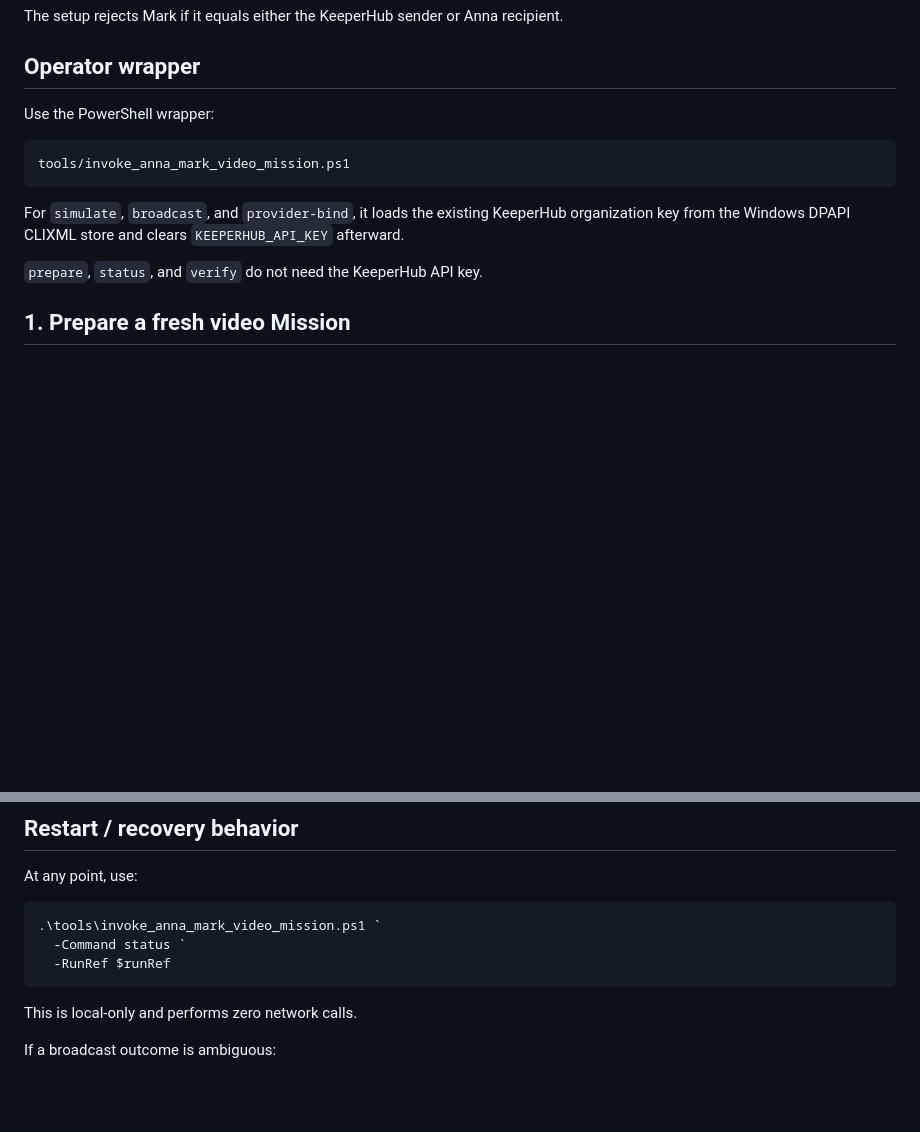
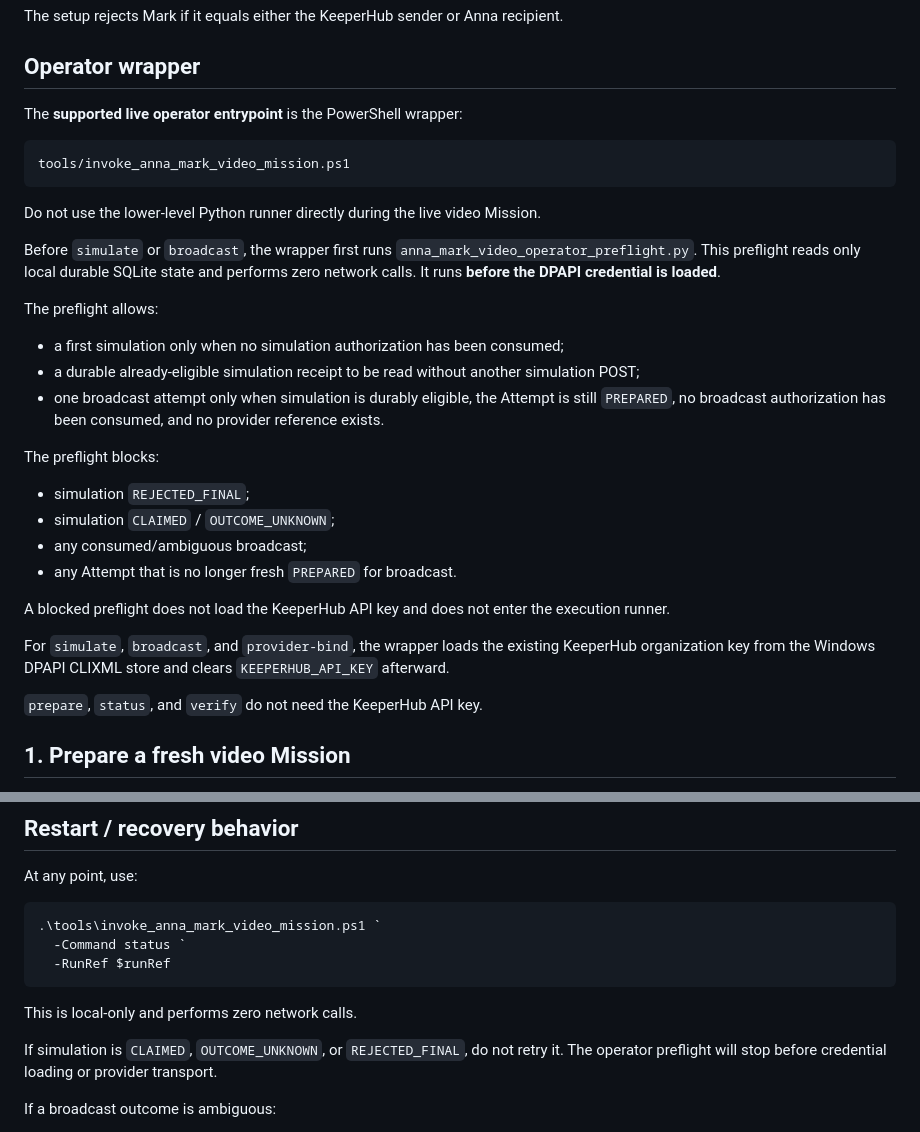
Before and after one commit to bit-nexus-labs/nexus-vector-keeperhub, a Markdown page: docs/ANNA_MARK_VIDEO_MISSION_RUNBOOK.md, 2 parts joined by grey strips. Rendered like a GitHub page; blank space fills up the shorter version.

Commit message:
Document Anna Mark operator preflight policy

````diff
--- a/docs/ANNA_MARK_VIDEO_MISSION_RUNBOOK.md
+++ b/docs/ANNA_MARK_VIDEO_MISSION_RUNBOOK.md
@@ -91,13 +91,32 @@ The setup rejects Mark if it equals either the KeeperHub sender or Anna recipien
 
 ## Operator wrapper
 
-Use the PowerShell wrapper:
+The **supported live operator entrypoint** is the PowerShell wrapper:
 
 ```text
 tools/invoke_anna_mark_video_mission.ps1
 ```
 
-For `simulate`, `broadcast`, and `provider-bind`, it loads the existing KeeperHub organization key from the Windows DPAPI CLIXML store and clears `KEEPERHUB_API_KEY` afterward.
+Do not use the lower-level Python runner directly during the live video Mission.
+
+Before `simulate` or `broadcast`, the wrapper first runs `anna_mark_video_operator_preflight.py`. This preflight reads only local durable SQLite state and performs zero network calls. It runs **before the DPAPI credential is loaded**.
+
+The preflight allows:
+
+- a first simulation only when no simulation authorization has been consumed;
+- a durable already-eligible simulation receipt to be read without another simulation POST;
+- one broadcast attempt only when simulation is durably eligible, the Attempt is still `PREPARED`, no broadcast authorization has been consumed, and no provider reference exists.
+
+The preflight blocks:
+
+- simulation `REJECTED_FINAL`;
+- simulation `CLAIMED` / `OUTCOME_UNKNOWN`;
+- any consumed/ambiguous broadcast;
+- any Attempt that is no longer fresh `PREPARED` for broadcast.
+
+A blocked preflight does not load the KeeperHub API key and does not enter the execution runner.
+
+For `simulate`, `broadcast`, and `provider-bind`, the wrapper loads the existing KeeperHub organization key from the Windows DPAPI CLIXML store and clears `KEEPERHUB_API_KEY` afterward.
 
 `prepare`, `status`, and `verify` do not need the KeeperHub API key.
 
@@ -268,6 +287,8 @@ At any point, use:
 
 This is local-only and performs zero network calls.
 
+If simulation is `CLAIMED`, `OUTCOME_UNKNOWN`, or `REJECTED_FINAL`, do not retry it. The operator preflight will stop before credential loading or provider transport.
+
 If a broadcast outcome is ambiguous:
 
 - do not rerun broadcast;
````
